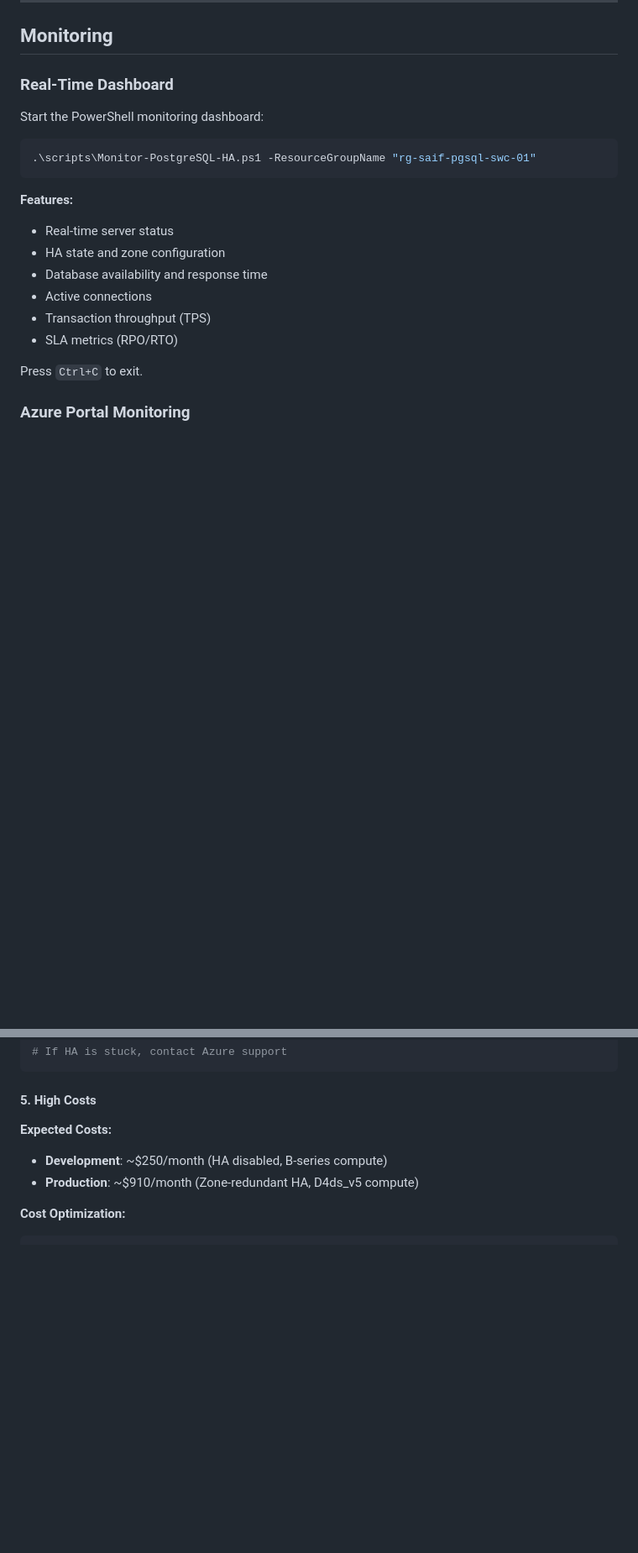
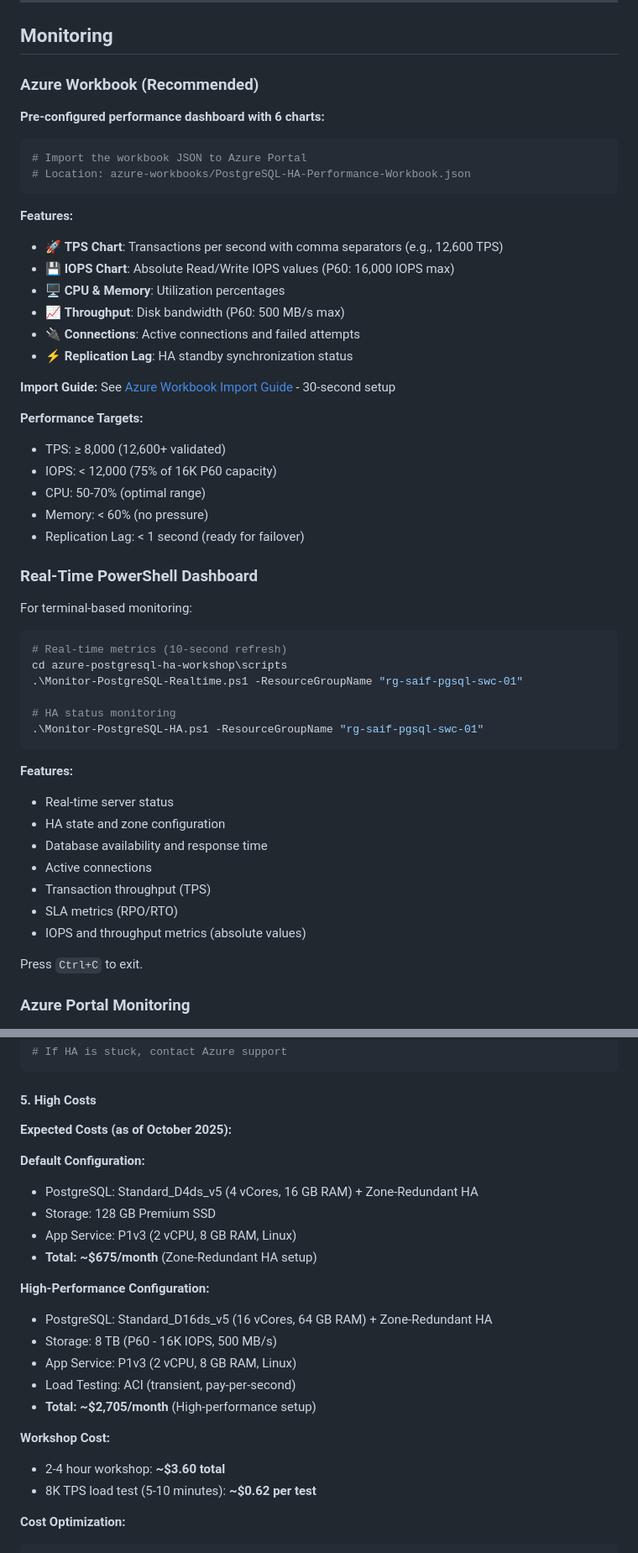
Before and after one commit to jonathan-vella/azure-postgresql-ha-workshop, a Markdown page: docs/v1.0.0/deployment-guide.md, 2 parts joined by grey strips. Shown: that part at 84% size. Drawn GitHub-style; blank space fills up the shorter version.

````diff
--- a/docs/v1.0.0/deployment-guide.md
+++ b/docs/v1.0.0/deployment-guide.md
@@ -470,12 +539,43 @@ Watch the monitoring dashboard for:
 
 ## Monitoring
 
-### Real-Time Dashboard
+### Azure Workbook (Recommended)
 
-Start the PowerShell monitoring dashboard:
+**Pre-configured performance dashboard with 6 charts:**
 
 ```powershell
-.\scripts\Monitor-PostgreSQL-HA.ps1 -ResourceGroupName "rg-saif-pgsql-swc-01"
+# Import the workbook JSON to Azure Portal
+# Location: azure-workbooks/PostgreSQL-HA-Performance-Workbook.json
+```
+
+**Features:**
+- 🚀 **TPS Chart**: Transactions per second with comma separators (e.g., 12,600 TPS)
+- 💾 **IOPS Chart**: Absolute Read/Write IOPS values (P60: 16,000 IOPS max)
+- 🖥️ **CPU & Memory**: Utilization percentages
+- 📈 **Throughput**: Disk bandwidth (P60: 500 MB/s max)
+- 🔌 **Connections**: Active connections and failed attempts
+- ⚡ **Replication Lag**: HA standby synchronization status
+
+**Import Guide:** See [Azure Workbook Import Guide](../../azure-workbooks/IMPORT-GUIDE.md) - 30-second setup
+
+**Performance Targets:**
+- TPS: ≥ 8,000 (12,600+ validated)
+- IOPS: < 12,000 (75% of 16K P60 capacity)
+- CPU: 50-70% (optimal range)
+- Memory: < 60% (no pressure)
+- Replication Lag: < 1 second (ready for failover)
+
+### Real-Time PowerShell Dashboard
+
+For terminal-based monitoring:
+
+```powershell
+# Real-time metrics (10-second refresh)
+cd azure-postgresql-ha-workshop\scripts
+.\Monitor-PostgreSQL-Realtime.ps1 -ResourceGroupName "rg-saif-pgsql-swc-01"
+
+# HA status monitoring
+.\Monitor-PostgreSQL-HA.ps1 -ResourceGroupName "rg-saif-pgsql-swc-01"
 ```
 
 **Features:**
@@ -486,6 +586,7 @@ Start the PowerShell monitoring dashboard:
 - Active connections
 - Transaction throughput (TPS)
 - SLA metrics (RPO/RTO)
+- IOPS and throughput metrics (absolute values)
 
 Press `Ctrl+C` to exit.
 
@@ -774,9 +875,24 @@ az monitor activity-log list `
 
 #### 5. High Costs
 
-**Expected Costs:**
-- **Development**: ~$250/month (HA disabled, B-series compute)
-- **Production**: ~$910/month (Zone-redundant HA, D4ds_v5 compute)
+**Expected Costs (as of October 2025):**
+
+**Default Configuration:**
+- PostgreSQL: Standard_D4ds_v5 (4 vCores, 16 GB RAM) + Zone-Redundant HA
+- Storage: 128 GB Premium SSD
+- App Service: P1v3 (2 vCPU, 8 GB RAM, Linux)
+- **Total: ~$675/month** (Zone-Redundant HA setup)
+
+**High-Performance Configuration:**
+- PostgreSQL: Standard_D16ds_v5 (16 vCores, 64 GB RAM) + Zone-Redundant HA
+- Storage: 8 TB (P60 - 16K IOPS, 500 MB/s)
+- App Service: P1v3 (2 vCPU, 8 GB RAM, Linux)
+- Load Testing: ACI (transient, pay-per-second)
+- **Total: ~$2,705/month** (High-performance setup)
+
+**Workshop Cost:**
+- 2-4 hour workshop: **~$3.60 total**
+- 8K TPS load test (5-10 minutes): **~$0.62 per test**
 
 **Cost Optimization:**
 
````
Also changed, not shown: other parts of docs/v1.0.0/deployment-guide.md (+106 -14 lines).
